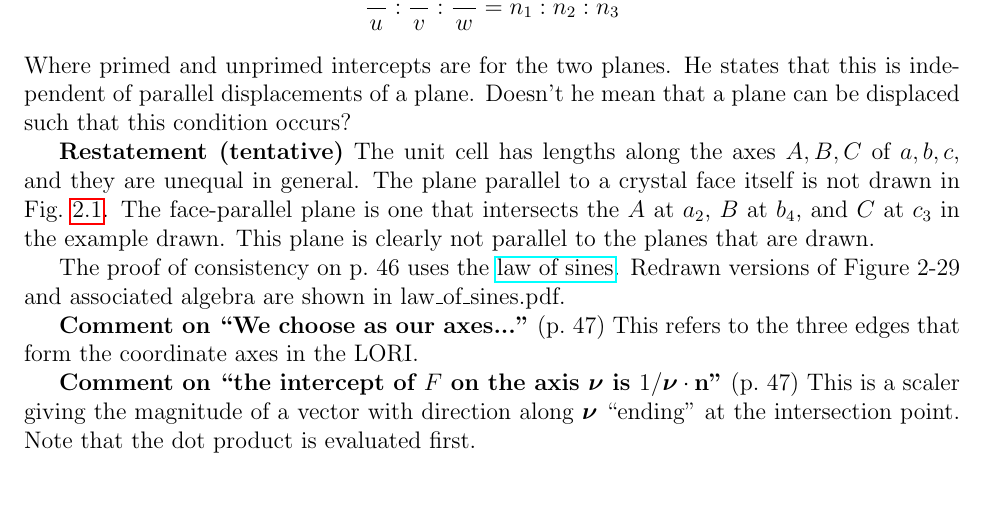
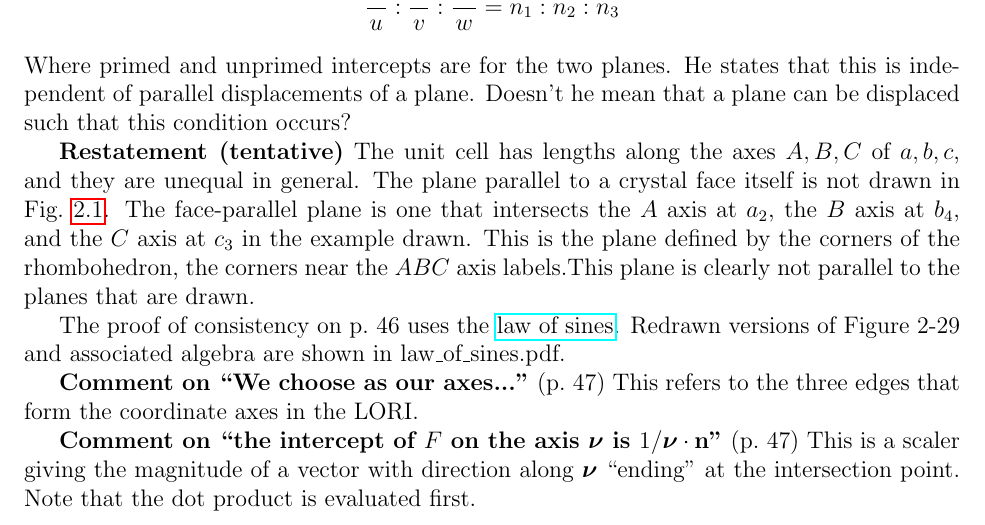
Before and after one commit to markito3/docs, a LaTeX thesis (hamermesh_notes/hamermesh_notes.tex, which reads hamermesh_notes/chapter_02.tex): part of page 15 of 18, cut so that both start at the same text, the shorter picture padded with empty space. Compiled offline with pdfLaTeX.

Commit message:
refine restatement of LORI

```diff
--- a/hamermesh_notes/chapter_02.tex
+++ b/hamermesh_notes/chapter_02.tex
@@ -263,8 +263,11 @@ condition occurs?
 $A, B, C$ of $a, b, c$, and they are unequal in general. The plane
 parallel to a crystal face itself is not drawn in
 Fig.\ \ref{fig:unit-cell}. The face-parallel plane is one that
-intersects the $A$ at $a_2$, $B$ at $b_4$, and $C$ at $c_3$ in the
-example drawn. This plane is clearly not parallel to the planes that
+intersects the $A$ axis at $a_2$, the $B$ axis at $b_4$, and the $C$ axis
+at $c_3$ in the
+example drawn. This is the plane defined by the corners of the
+rhombohedron, the corners near the $ABC$ axis labels.This plane is
+clearly not parallel to the planes that
 are drawn.
 
 The proof of consistency on p.\ 46 uses the
```
